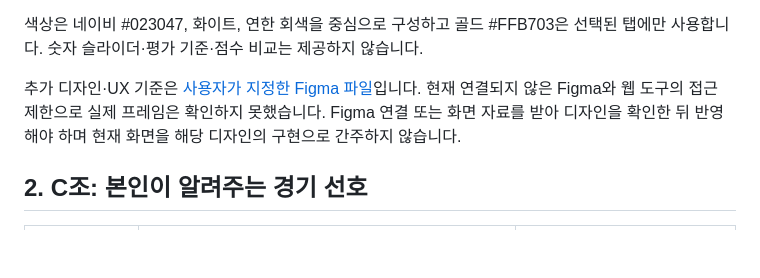
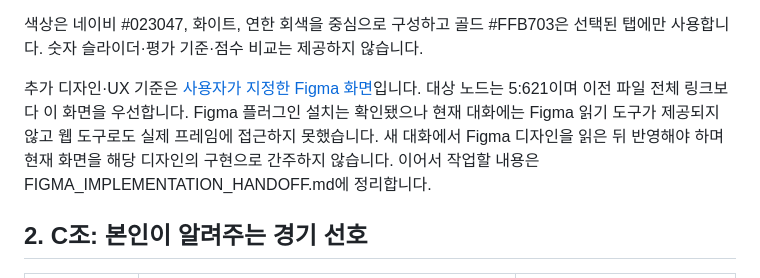
Before and after one commit to gbkchee/team-c-victory, a Markdown page: FEATURE_SPEC.md, the part around the change. GitHub-like rendering; blank space fills up the shorter version.

Commit message:
Record Figma target frame and implementation handoff

```diff
--- a/FEATURE_SPEC.md
+++ b/FEATURE_SPEC.md
@@ -23,7 +23,7 @@ A 8명, B 7명, C 8명, D 8명으로 총 31명입니다. D조의 아르는 기
 
 색상은 네이비 #023047, 화이트, 연한 회색을 중심으로 구성하고 골드 #FFB703은 선택된 탭에만 사용합니다. 숫자 슬라이더·평가 기준·점수 비교는 제공하지 않습니다.
 
-추가 디자인·UX 기준은 [사용자가 지정한 Figma 파일](https://www.figma.com/design/2Y070IdVZKJyqQldInTYnG/Untitled?node-id=0-1)입니다. 현재 연결되지 않은 Figma와 웹 도구의 접근 제한으로 실제 프레임은 확인하지 못했습니다. Figma 연결 또는 화면 자료를 받아 디자인을 확인한 뒤 반영해야 하며 현재 화면을 해당 디자인의 구현으로 간주하지 않습니다.
+추가 디자인·UX 기준은 [사용자가 지정한 Figma 화면](https://www.figma.com/design/2Y070IdVZKJyqQldInTYnG/Untitled?node-id=5-621)입니다. 대상 노드는 5:621이며 이전 파일 전체 링크보다 이 화면을 우선합니다. Figma 플러그인 설치는 확인됐으나 현재 대화에는 Figma 읽기 도구가 제공되지 않고 웹 도구로도 실제 프레임에 접근하지 못했습니다. 새 대화에서 Figma 디자인을 읽은 뒤 반영해야 하며 현재 화면을 해당 디자인의 구현으로 간주하지 않습니다. 이어서 작업할 내용은 FIGMA_IMPLEMENTATION_HANDOFF.md에 정리합니다.
 
 ## 2. C조: 본인이 알려주는 경기 선호
 
```
Also changed, not shown: FIGMA_IMPLEMENTATION_HANDOFF.md (added, +49 -0 lines).
